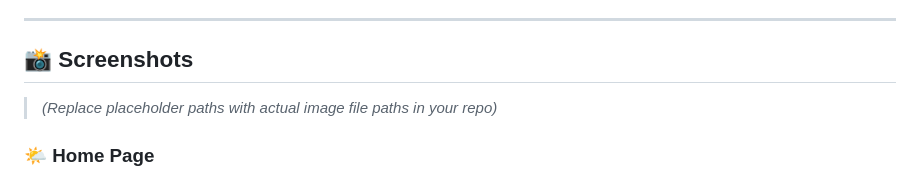
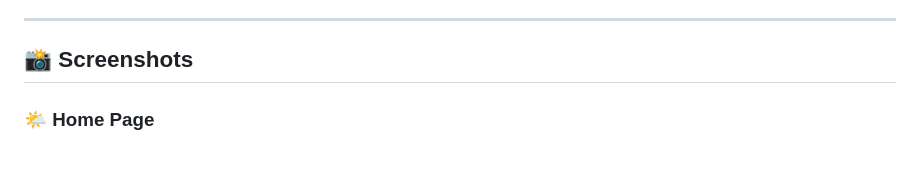
Before and after one commit to AsifMohd01/weather-app, a Markdown page: README.md, the part around the change. Rendered like a GitHub page.

```diff
--- a/README.md
+++ b/README.md
@@ -84,7 +84,7 @@ A modern, mobile-responsive weather application built using **HTML**, **CSS**, a
 
 ## 📸 Screenshots
 
-> *(Replace placeholder paths with actual image file paths in your repo)*
+>
 
 ### 🌤️ Home Page
 ![Home Page](screenshots/weather.png)
```
